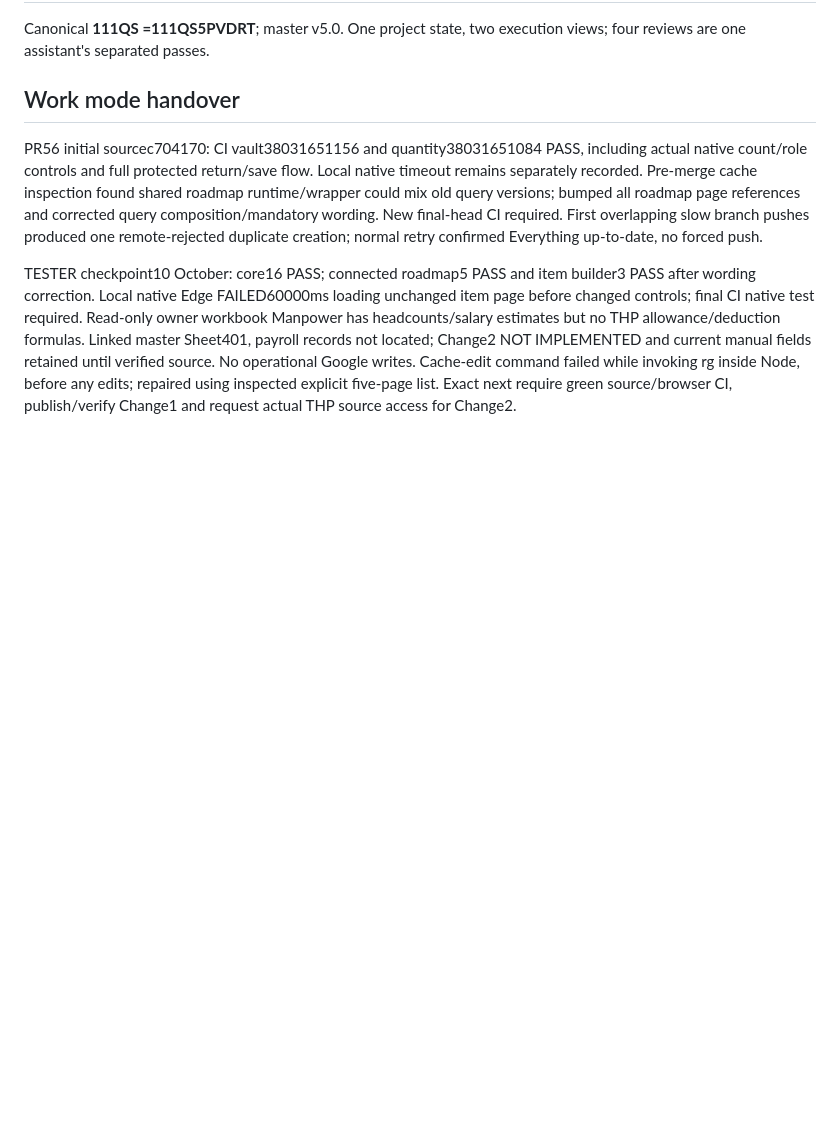
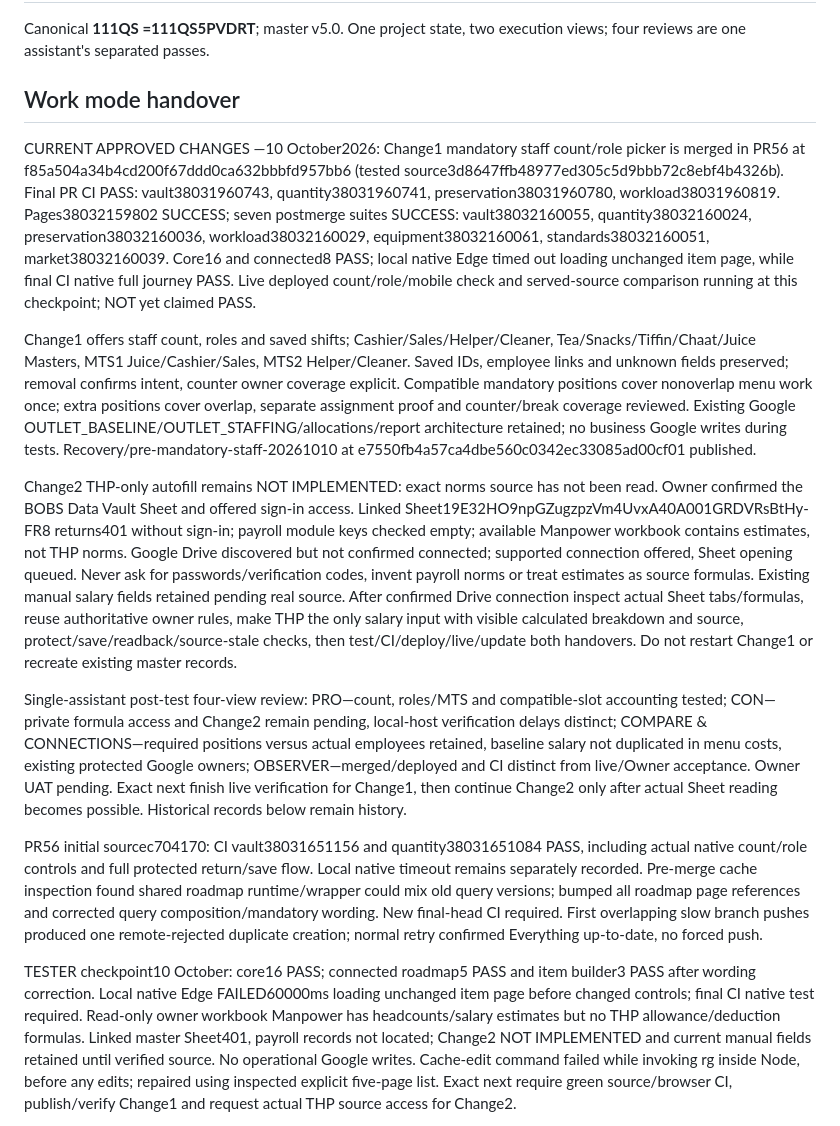
Before and after one commit to jothish2000/BOBS-OUTLETS, a Markdown page: 111QS_HANDOVER_CURRENT.md, the part around one of its changes. GitHub-like rendering; blank space fills up the shorter version.

Commit message:
Record deployed mandatory staff and pending authoritative THP source

```diff
--- a/111QS_HANDOVER_CURRENT.md
+++ b/111QS_HANDOVER_CURRENT.md
@@ -2,6 +2,16 @@
 Canonical **111QS =111QS5PVDRT**; master v5.0. One project state, two execution views; four reviews are one assistant's separated passes.
 
 ## Work mode handover
+
+CURRENT APPROVED CHANGES —10 October2026: Change1 mandatory staff count/role picker is merged in PR56 at f85a504a34b4cd200f67ddd0ca632bbbfd957bb6 (tested source3d8647ffb48977ed305c5d9bbb72c8ebf4b4326b). Final PR CI PASS: vault38031960743, quantity38031960741, preservation38031960780, workload38031960819. Pages38032159802 SUCCESS; seven postmerge suites SUCCESS: vault38032160055, quantity38032160024, preservation38032160036, workload38032160029, equipment38032160061, standards38032160051, market38032160039. Core16 and connected8 PASS; local native Edge timed out loading unchanged item page, while final CI native full journey PASS. Live deployed count/role/mobile check and served-source comparison running at this checkpoint; NOT yet claimed PASS.
+
+Change1 offers staff count, roles and saved shifts; Cashier/Sales/Helper/Cleaner, Tea/Snacks/Tiffin/Chaat/Juice Masters, MTS1 Juice/Cashier/Sales, MTS2 Helper/Cleaner. Saved IDs, employee links and unknown fields preserved; removal confirms intent, counter owner coverage explicit. Compatible mandatory positions cover nonoverlap menu work once; extra positions cover overlap, separate assignment proof and counter/break coverage reviewed. Existing Google OUTLET_BASELINE/OUTLET_STAFFING/allocations/report architecture retained; no business Google writes during tests. Recovery/pre-mandatory-staff-20261010 at e7550fb4a57ca4dbe560c0342ec33085ad00cf01 published.
+
+Change2 THP-only autofill remains NOT IMPLEMENTED: exact norms source has not been read. Owner confirmed the BOBS Data Vault Sheet and offered sign-in access. Linked Sheet19E32HO9npGZugzpzVm4UvxA40A001GRDVRsBtHy-FR8 returns401 without sign-in; payroll module keys checked empty; available Manpower workbook contains estimates, not THP norms. Google Drive discovered but not confirmed connected; supported connection offered, Sheet opening queued. Never ask for passwords/verification codes, invent payroll norms or treat estimates as source formulas. Existing manual salary fields retained pending real source. After confirmed Drive connection inspect actual Sheet tabs/formulas, reuse authoritative owner rules, make THP the only salary input with visible calculated breakdown and source, protect/save/readback/source-stale checks, then test/CI/deploy/live/update both handovers. Do not restart Change1 or recreate existing master records.
+
+Single-assistant post-test four-view review: PRO—count, roles/MTS and compatible-slot accounting tested; CON—private formula access and Change2 remain pending, local-host verification delays distinct; COMPARE & CONNECTIONS—required positions versus actual employees retained, baseline salary not duplicated in menu costs, existing protected Google owners; OBSERVER—merged/deployed and CI distinct from live/Owner acceptance. Owner UAT pending. Exact next finish live verification for Change1, then continue Change2 only after actual Sheet reading becomes possible. Historical records below remain history.
+
+
 
 PR56 initial sourcec704170: CI vault38031651156 and quantity38031651084 PASS, including actual native count/role controls and full protected return/save flow. Local native timeout remains separately recorded. Pre-merge cache inspection found shared roadmap runtime/wrapper could mix old query versions; bumped all roadmap page references and corrected query composition/mandatory wording. New final-head CI required. First overlapping slow branch pushes produced one remote-rejected duplicate creation; normal retry confirmed Everything up-to-date, no forced push.
 
```
Also changed, not shown: other parts of 111QS_HANDOVER_CURRENT.md (+10 -0 lines).
